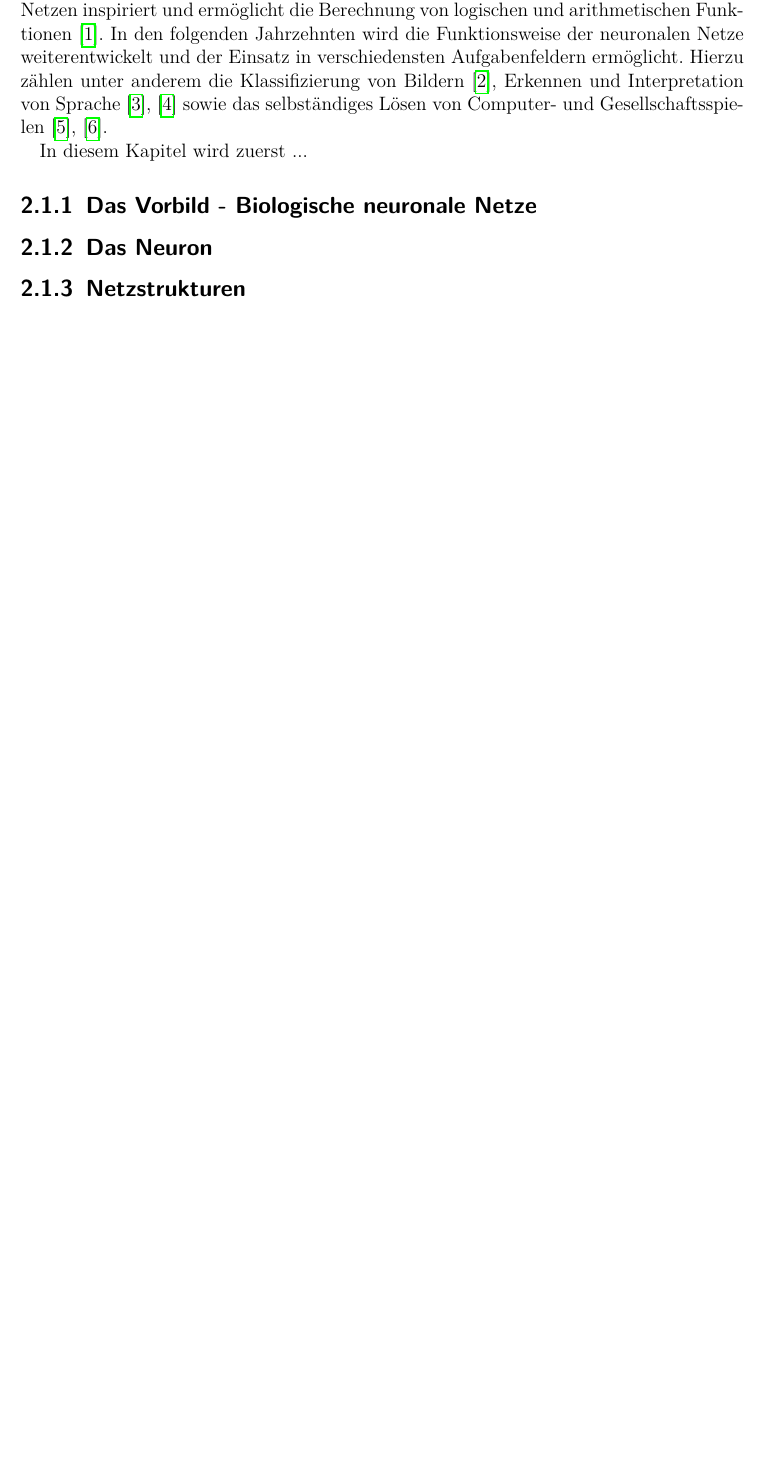
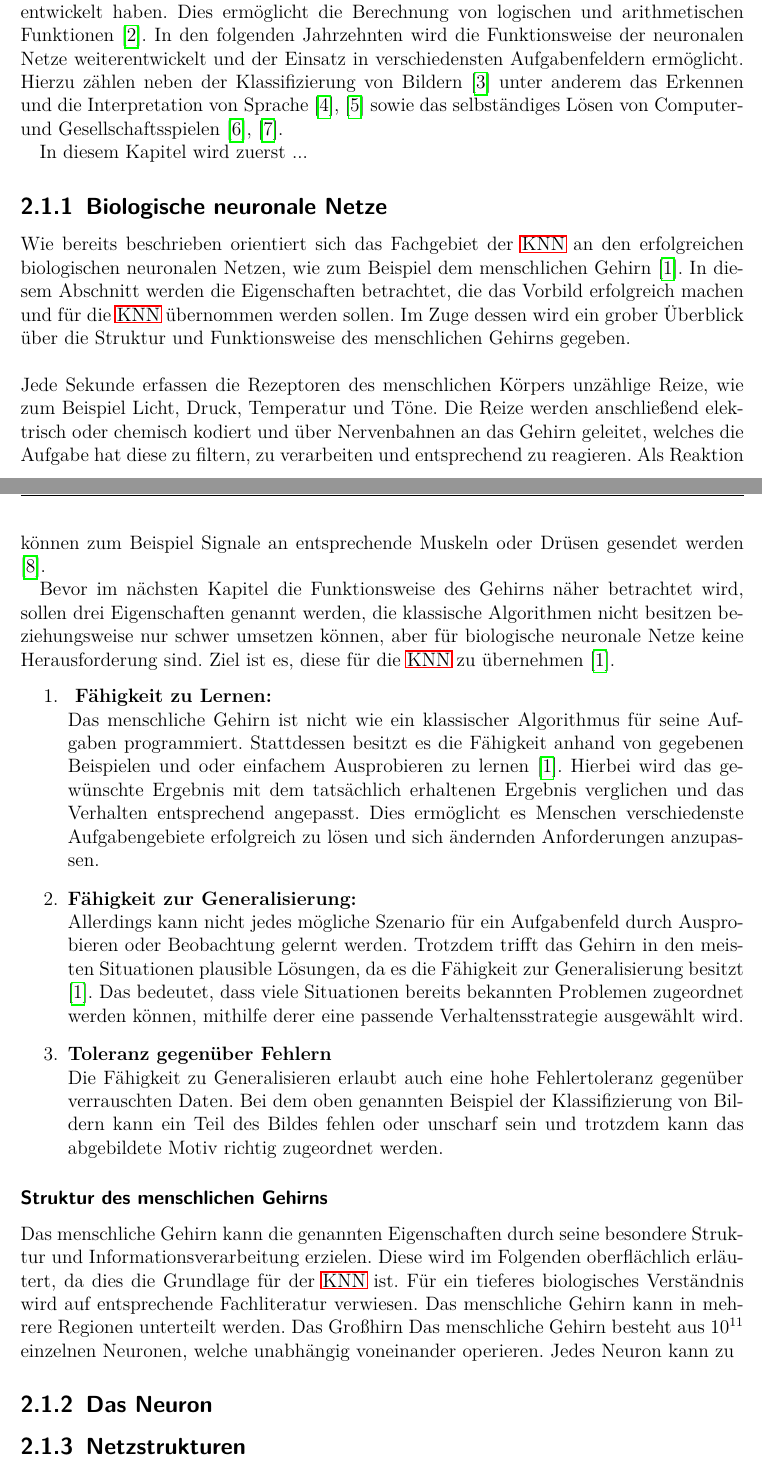
Before and after one commit to simonhauck/MPI_NEAT, a LaTeX thesis (tex/main.tex, which reads tex/parts/basics/neural_network.tex): part of page 7 of 14 before the commit and two parts of pages 7 and 8 of 15 after it, the two joined at a grey line, cut so that both start at the same text, the shorter picture padded with empty space. The pictures show the PDF file tex/main.pdf that the author committed with the source.

Commit message:
continue working on thesis

```diff
--- a/tex/parts/basics/neural_network.tex
+++ b/tex/parts/basics/neural_network.tex
@@ -4,6 +8,29 @@
 
 In diesem Kapitel wird zuerst ...
-\subsection{Das Vorbild - Biologische neuronale Netze}
+\subsection{Biologische neuronale Netze}
+Wie bereits beschrieben orientiert sich das Fachgebiet der \ac{KNN} an den erfolgreichen biologischen neuronalen Netzen, wie zum Beispiel dem menschlichen Gehirn \cite{kriesel2008kleiner}. In diesem Abschnitt werden die Eigenschaften betrachtet, die das Vorbild erfolgreich machen und für die \ac{KNN} übernommen werden sollen. Im Zuge dessen wird ein grober Überblick über die Struktur und Funktionsweise des menschlichen Gehirns gegeben.
+\\\\
+Jede Sekunde erfassen die Rezeptoren des menschlichen Körpers unzählige Reize, wie zum Beispiel Licht, Druck, Temperatur und Töne. Die Reize werden anschließend elektrisch oder chemisch kodiert und über Nervenbahnen an das Gehirn geleitet, welches die Aufgabe hat diese zu filtern, zu verarbeiten und entsprechend zu reagieren. Als Reaktion können zum Beispiel Signale an entsprechende Muskeln oder Drüsen gesendet werden \cite{kinnebrock2018neuronale}.
+
+Bevor im nächsten Kapitel die Funktionsweise des Gehirns näher betrachtet wird, sollen drei Eigenschaften genannt werden, die klassische Algorithmen nicht besitzen beziehungsweise nur schwer umsetzen können, aber für biologische neuronale Netze keine Herausforderung sind. Ziel ist es, diese für die \ac{KNN} zu übernehmen \cite{kriesel2008kleiner}.
+\begin{enumerate}
+	\item \textbf{ Fähigkeit zu Lernen:} \\
+	Das menschliche Gehirn ist nicht wie ein klassischer Algorithmus für seine Aufgaben programmiert. Stattdessen besitzt es die Fähigkeit anhand von gegebenen Beispielen und oder einfachem Ausprobieren zu lernen \cite{kriesel2008kleiner}. Hierbei wird das gewünschte Ergebnis mit dem tatsächlich erhaltenen Ergebnis verglichen und das Verhalten entsprechend angepasst. Dies ermöglicht es Menschen verschiedenste Aufgabengebiete erfolgreich zu lösen und sich ändernden Anforderungen anzupassen.
+
+	\item \textbf{Fähigkeit zur Generalisierung:}\\
+	Allerdings kann nicht jedes mögliche Szenario für ein Aufgabenfeld durch Ausprobieren oder Beobachtung gelernt werden. Trotzdem trifft das Gehirn in den meisten Situationen plausible Lösungen, da es die Fähigkeit zur Generalisierung besitzt
+	\cite{kriesel2008kleiner}. Das bedeutet, dass viele Situationen bereits bekannten Problemen zugeordnet werden können, mithilfe derer eine passende Verhaltensstrategie ausgewählt wird.
+
+	\item \textbf{Toleranz gegenüber Fehlern}\\
+	Die Fähigkeit zu Generalisieren erlaubt auch eine hohe Fehlertoleranz gegenüber verrauschten Daten. Bei dem oben genannten Beispiel der Klassifizierung von Bildern kann ein Teil des Bildes fehlen oder unscharf sein und trotzdem kann das abgebildete Motiv richtig zugeordnet werden.
+\end{enumerate}
+
+\subsubsection{Struktur des menschlichen Gehirns}
+Das menschliche Gehirn kann die genannten Eigenschaften durch seine besondere Struktur und Informationsverarbeitung erzielen. Diese wird im Folgenden oberflächlich erläutert, da dies die Grundlage für der \ac{KNN} ist. Für ein tieferes biologisches Verständnis wird auf entsprechende Fachliteratur verwiesen.
+% TODO Fachliteratur verlinken
+Das menschliche Gehirn kann in mehrere Regionen unterteilt werden. Das Großhirn
+Das menschliche Gehirn besteht aus ${10}^{11}$ einzelnen Neuronen, welche unabhängig voneinander operieren. Jedes Neuron kann zu
+
 \subsection{Das Neuron}
 \subsection{Netzstrukturen}
 \subsection{Optimierungsverfahren}
```
Also changed, not shown: tex/parts/acronyms.tex (+2 -0 lines), tex/references.bib (+7 -0 lines), tex/main.pdf, tex/parts/basics/neural_network.tex (6 more changed lines).
